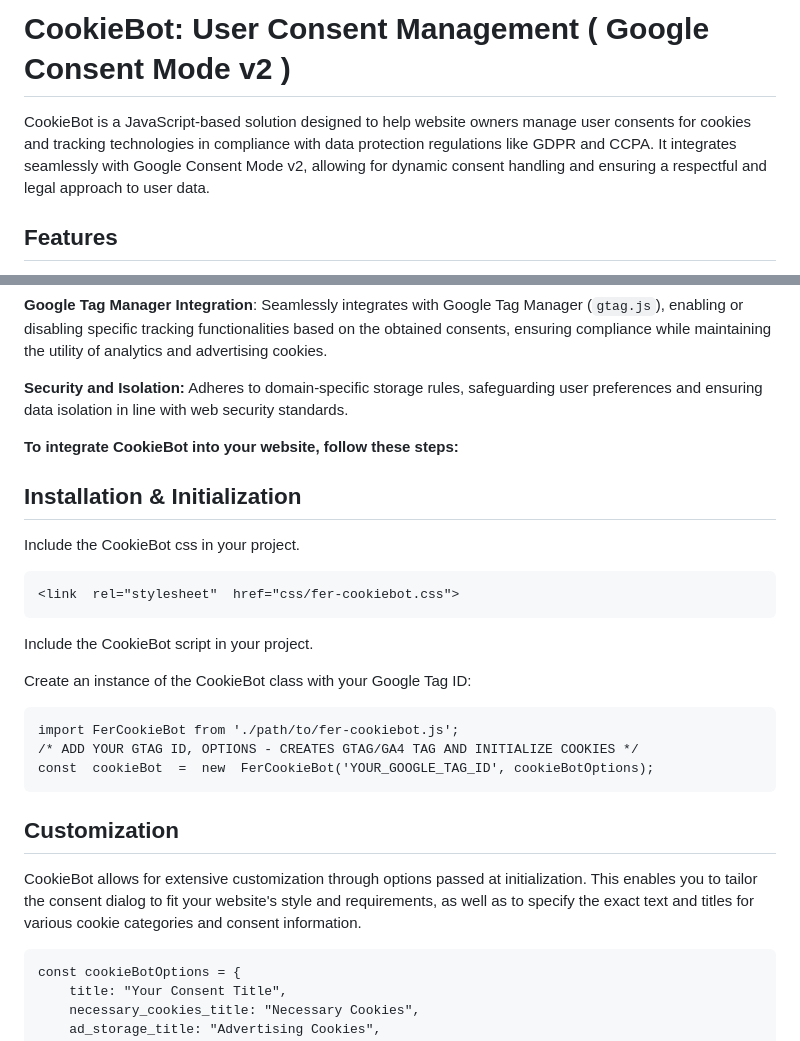
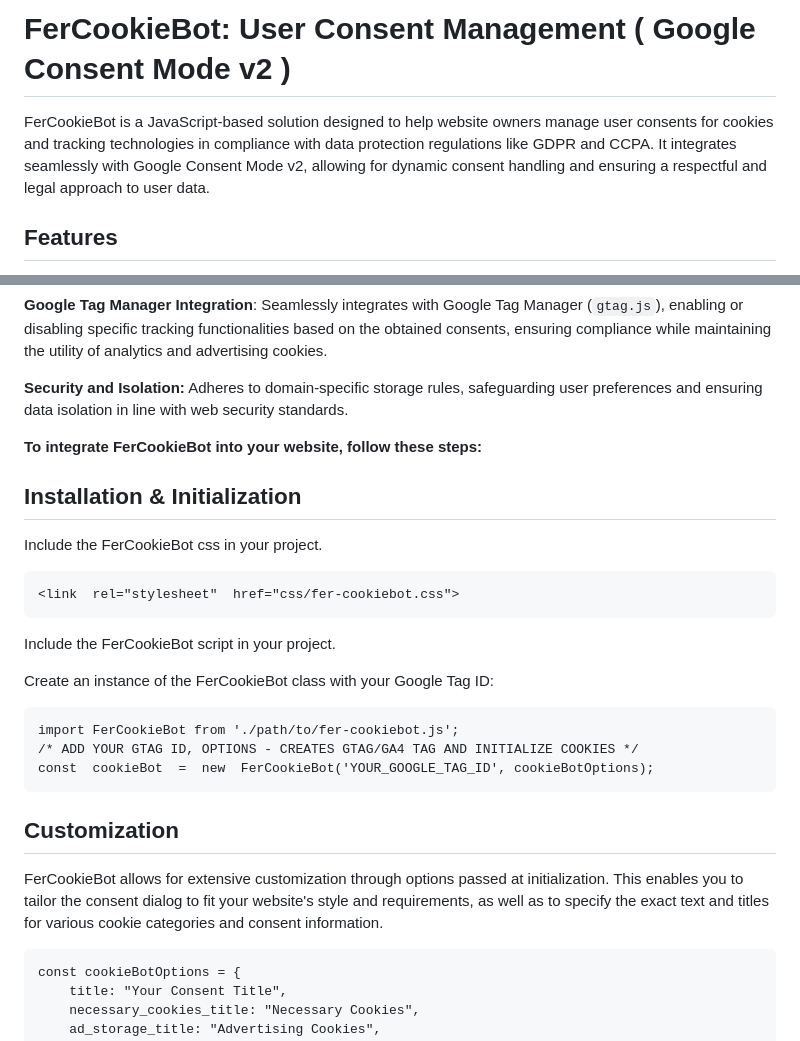
Before and after one commit to fer-projekt/cookie-fer, a Markdown page: README.md, 2 parts joined by grey strips. Drawn GitHub-style.

```diff
--- a/README.md
+++ b/README.md
@@ -1,5 +1,5 @@
-# CookieBot: User Consent Management ( Google Consent Mode v2 )
-CookieBot is a JavaScript-based solution designed to help website owners manage user consents for cookies and tracking technologies in compliance with data protection regulations like GDPR and CCPA. It integrates seamlessly with Google Consent Mode v2, allowing for dynamic consent handling and ensuring a respectful and legal approach to user data.
+# FerCookieBot: User Consent Management ( Google Consent Mode v2 )
+FerCookieBot is a JavaScript-based solution designed to help website owners manage user consents for cookies and tracking technologies in compliance with data protection regulations like GDPR and CCPA. It integrates seamlessly with Google Consent Mode v2, allowing for dynamic consent handling and ensuring a respectful and legal approach to user data.
 
 ## Features
 **Consent Dialog:** A customizable dialog prompts users for their cookie preferences, enhancing transparency and control over personal data processing.
@@ -12,23 +12,23 @@ CookieBot is a JavaScript-based solution designed to help website owners manage
 
 **Security and Isolation:** Adheres to domain-specific storage rules, safeguarding user preferences and ensuring data isolation in line with web security standards.
 
-**To integrate CookieBot into your website, follow these steps:**
+**To integrate FerCookieBot into your website, follow these steps:**
 
 ## Installation & Initialization
-Include the CookieBot css in your project.
+Include the FerCookieBot css in your project.
 
     <link  rel="stylesheet"  href="css/fer-cookiebot.css">
 
-Include the CookieBot script in your project.
+Include the FerCookieBot script in your project.
 
-Create an instance of the CookieBot class with your Google Tag ID:
+Create an instance of the FerCookieBot class with your Google Tag ID:
 
     import FerCookieBot from './path/to/fer-cookiebot.js';
     /* ADD YOUR GTAG ID, OPTIONS - CREATES GTAG/GA4 TAG AND INITIALIZE COOKIES */
     const  cookieBot  =  new  FerCookieBot('YOUR_GOOGLE_TAG_ID', cookieBotOptions);
 
 ## Customization
-CookieBot allows for extensive customization through options passed at initialization. This enables you to tailor the consent dialog to fit your website's style and requirements, as well as to specify the exact text and titles for various cookie categories and consent information.
+FerCookieBot allows for extensive customization through options passed at initialization. This enables you to tailor the consent dialog to fit your website's style and requirements, as well as to specify the exact text and titles for various cookie categories and consent information.
 
     const cookieBotOptions = {
         title: "Your Consent Title",
```
